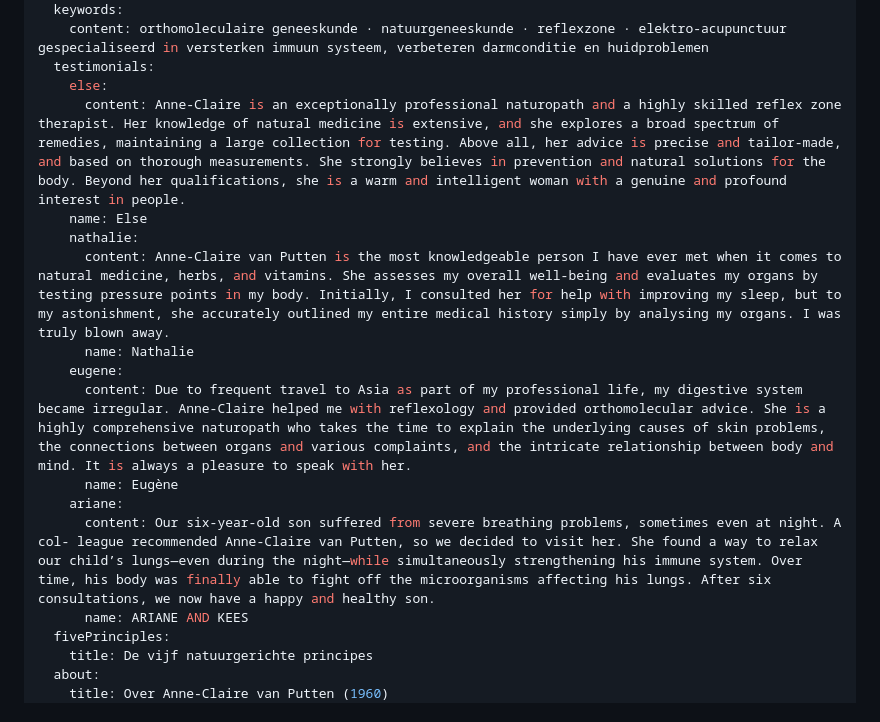
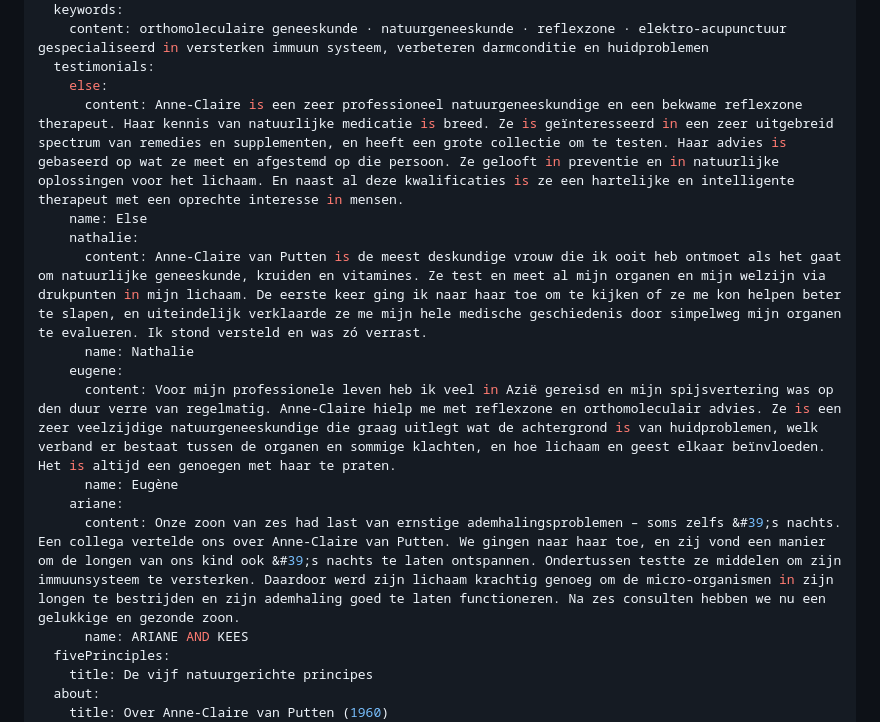
Before and after one commit to Koko-Koding/anne-claire, a Markdown page: index.md, the part around the change. Rendered like a GitHub page.

Commit message:
feat: Translate testimonials to Dutch for improved accessibility

```diff
--- a/index.md
+++ b/index.md
@@ -8,16 +8,16 @@ sections:
     content: orthomoleculaire geneeskunde ⸱ natuurgeneeskunde ⸱ reflexzone ⸱ elektro-acupunctuur gespecialiseerd in versterken immuun systeem, verbeteren darmconditie en huidproblemen
   testimonials:
     else:
-      content: Anne-Claire is an exceptionally professional naturopath and a highly skilled reflex zone therapist. Her knowledge of natural medicine is extensive, and she explores a broad spectrum of remedies, maintaining a large collection for testing. Above all, her advice is precise and tailor-made, and based on thorough measurements. She strongly believes in prevention and natural solutions for the body. Beyond her qualifications, she is a warm and intelligent woman with a genuine and profound interest in people.
+      content: Anne-Claire is een zeer professioneel natuurgeneeskundige en een bekwame reflexzone therapeut. Haar kennis van natuurlijke medicatie is breed. Ze is geïnteresseerd in een zeer uitgebreid spectrum van remedies en supplementen, en heeft een grote collectie om te testen. Haar advies is gebaseerd op wat ze meet en afgestemd op die persoon. Ze gelooft in preventie en in natuurlijke oplossingen voor het lichaam. En naast al deze kwalificaties is ze een hartelijke en intelligente therapeut met een oprechte interesse in mensen.
     name: Else
     nathalie:
-      content: Anne-Claire van Putten is the most knowledgeable person I have ever met when it comes to natural medicine, herbs, and vitamins. She assesses my overall well-being and evaluates my organs by testing pressure points in my body. Initially, I consulted her for help with improving my sleep, but to my astonishment, she accurately outlined my entire medical history simply by analysing my organs. I was truly blown away.
+      content: Anne-Claire van Putten is de meest deskundige vrouw die ik ooit heb ontmoet als het gaat om natuurlijke geneeskunde, kruiden en vitamines. Ze test en meet al mijn organen en mijn welzijn via drukpunten in mijn lichaam. De eerste keer ging ik naar haar toe om te kijken of ze me kon helpen beter te slapen, en uiteindelijk verklaarde ze me mijn hele medische geschiedenis door simpelweg mijn organen te evalueren. Ik stond versteld en was zó verrast.
       name: Nathalie
     eugene:
-      content: Due to frequent travel to Asia as part of my professional life, my digestive system became irregular. Anne-Claire helped me with reflexology and provided orthomolecular advice. She is a highly comprehensive naturopath who takes the time to explain the underlying causes of skin problems, the connections between organs and various complaints, and the intricate relationship between body and mind. It is always a pleasure to speak with her.
+      content: Voor mijn professionele leven heb ik veel in Azië gereisd en mijn spijsvertering was op den duur verre van regelmatig. Anne-Claire hielp me met reflexzone en orthomoleculair advies. Ze is een zeer veelzijdige natuurgeneeskundige die graag uitlegt wat de achtergrond is van huidproblemen, welk verband er bestaat tussen de organen en sommige klachten, en hoe lichaam en geest elkaar beïnvloeden. Het is altijd een genoegen met haar te praten.
       name: Eugène
     ariane:
-      content: Our six-year-old son suffered from severe breathing problems, sometimes even at night. A col- league recommended Anne-Claire van Putten, so we decided to visit her. She found a way to relax our child’s lungs—even during the night—while simultaneously strengthening his immune system. Over time, his body was finally able to fight off the microorganisms affecting his lungs. After six consultations, we now have a happy and healthy son.
+      content: Onze zoon van zes had last van ernstige ademhalingsproblemen – soms zelfs &#39;s nachts. Een collega vertelde ons over Anne-Claire van Putten. We gingen naar haar toe, en zij vond een manier om de longen van ons kind ook &#39;s nachts te laten ontspannen. Ondertussen testte ze middelen om zijn immuunsysteem te versterken. Daardoor werd zijn lichaam krachtig genoeg om de micro-organismen in zijn longen te bestrijden en zijn ademhaling goed te laten functioneren. Na zes consulten hebben we nu een gelukkige en gezonde zoon.
       name: ARIANE AND KEES
   fivePrinciples:
     title: De vijf natuurgerichte principes
```
